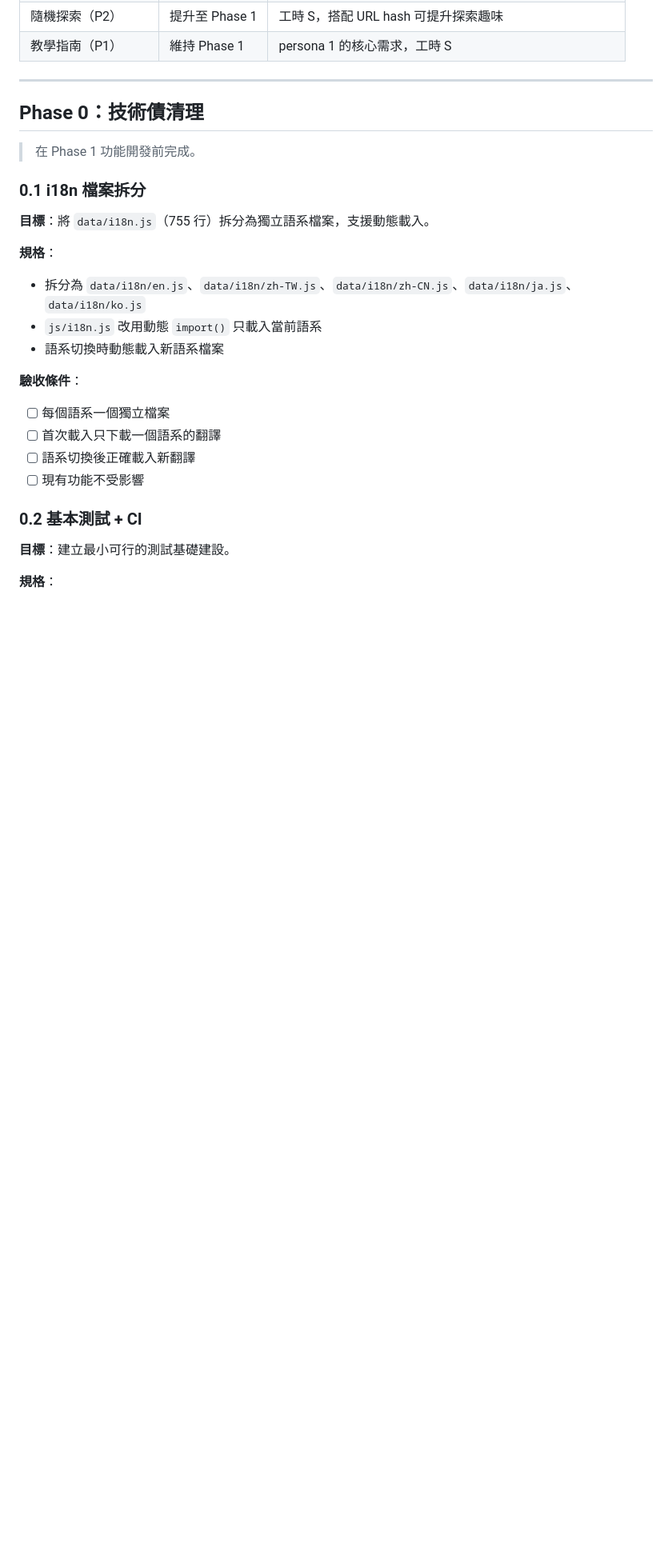
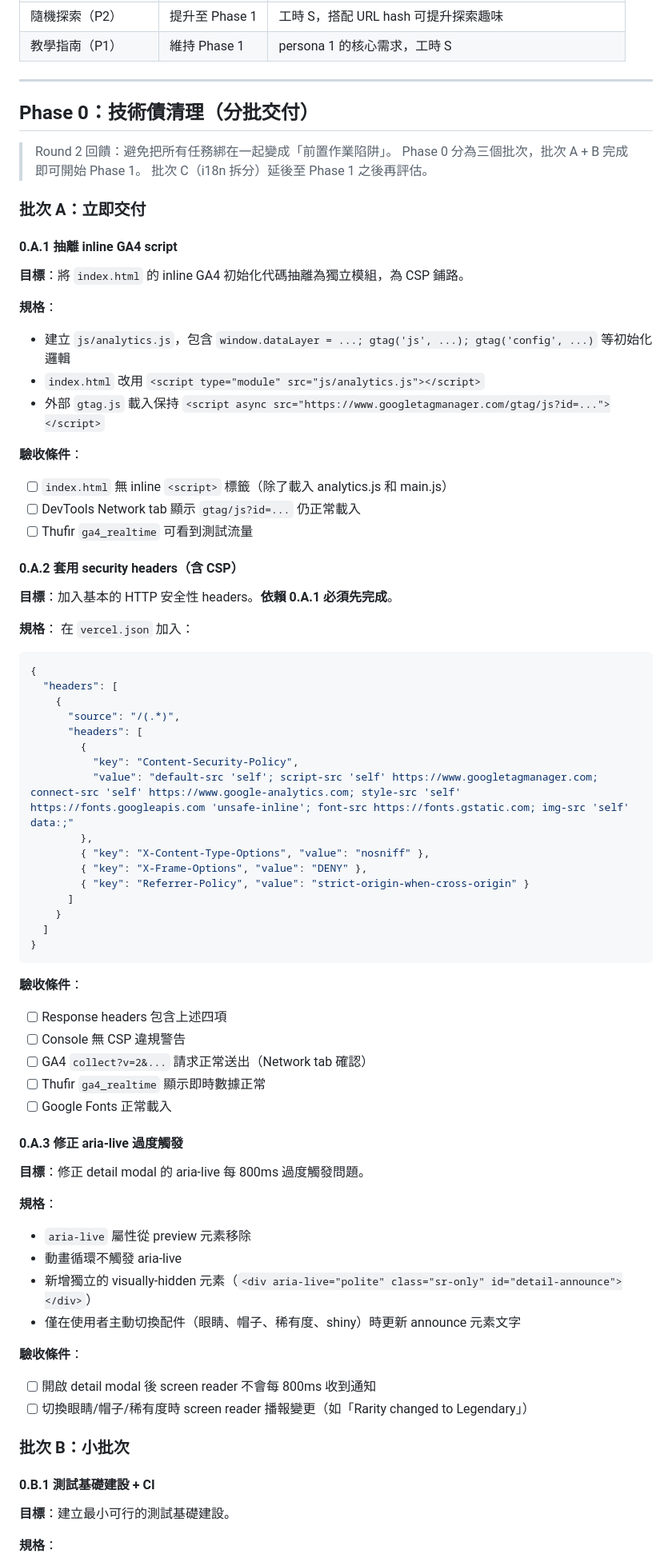
Before and after one commit to Clementtang/buddydex, a Markdown page: docs/prd.md, the part around one of its changes. Shown at 80% size. GitHub-like rendering; blank space fills up the shorter version.

Commit message:
docs: PRD v2.1 — Phase 0 batches, hash validation, OG image spec, rollback

````diff
--- a/docs/prd.md
+++ b/docs/prd.md
@@ -42,28 +42,83 @@
 
 ---
 
-## Phase 0：技術債清理
+## Phase 0：技術債清理（分批交付）
 
-> 在 Phase 1 功能開發前完成。
+> Round 2 回饋：避免把所有任務綁在一起變成「前置作業陷阱」。
+> Phase 0 分為三個批次，批次 A + B 完成即可開始 Phase 1。
+> 批次 C（i18n 拆分）延後至 Phase 1 之後再評估。
 
-### 0.1 i18n 檔案拆分
+### 批次 A：立即交付
 
-**目標**：將 `data/i18n.js`（755 行）拆分為獨立語系檔案，支援動態載入。
+#### 0.A.1 抽離 inline GA4 script
+
+**目標**：將 `index.html` 的 inline GA4 初始化代碼抽離為獨立模組，為 CSP 鋪路。
 
 **規格**：
 
-- 拆分為 `data/i18n/en.js`、`data/i18n/zh-TW.js`、`data/i18n/zh-CN.js`、`data/i18n/ja.js`、`data/i18n/ko.js`
-- `js/i18n.js` 改用動態 `import()` 只載入當前語系
-- 語系切換時動態載入新語系檔案
+- 建立 `js/analytics.js`，包含 `window.dataLayer = ...; gtag('js', ...); gtag('config', ...)` 等初始化邏輯
+- `index.html` 改用 `<script type="module" src="js/analytics.js"></script>`
+- 外部 `gtag.js` 載入保持 `<script async src="https://www.googletagmanager.com/gtag/js?id=..."></script>`
 
 **驗收條件**：
 
-- [ ] 每個語系一個獨立檔案
-- [ ] 首次載入只下載一個語系的翻譯
-- [ ] 語系切換後正確載入新翻譯
-- [ ] 現有功能不受影響
+- [ ] `index.html` 無 inline `<script>` 標籤（除了載入 analytics.js 和 main.js）
+- [ ] DevTools Network tab 顯示 `gtag/js?id=...` 仍正常載入
+- [ ] Thufir `ga4_realtime` 可看到測試流量
 
-### 0.2 基本測試 + CI
+#### 0.A.2 套用 security headers（含 CSP）
+
+**目標**：加入基本的 HTTP 安全性 headers。**依賴 0.A.1 必須先完成**。
+
+**規格**：
+在 `vercel.json` 加入：
+
+```json
+{
+  "headers": [
+    {
+      "source": "/(.*)",
+      "headers": [
+        {
+          "key": "Content-Security-Policy",
+          "value": "default-src 'self'; script-src 'self' https://www.googletagmanager.com; connect-src 'self' https://www.google-analytics.com; style-src 'self' https://fonts.googleapis.com 'unsafe-inline'; font-src https://fonts.gstatic.com; img-src 'self' data:;"
+        },
+        { "key": "X-Content-Type-Options", "value": "nosniff" },
+        { "key": "X-Frame-Options", "value": "DENY" },
+        { "key": "Referrer-Policy", "value": "strict-origin-when-cross-origin" }
+      ]
+    }
+  ]
+}
+```
+
+**驗收條件**：
+
+- [ ] Response headers 包含上述四項
+- [ ] Console 無 CSP 違規警告
+- [ ] GA4 `collect?v=2&...` 請求正常送出（Network tab 確認）
+- [ ] Thufir `ga4_realtime` 顯示即時數據正常
+- [ ] Google Fonts 正常載入
+
+#### 0.A.3 修正 aria-live 過度觸發
+
+**目標**：修正 detail modal 的 aria-live 每 800ms 過度觸發問題。
+
+**規格**：
+
+- `aria-live` 屬性從 preview 元素移除
+- 動畫循環不觸發 aria-live
+- 新增獨立的 visually-hidden 元素（`<div aria-live="polite" class="sr-only" id="detail-announce"></div>`）
+- 僅在使用者主動切換配件（眼睛、帽子、稀有度、shiny）時更新 announce 元素文字
+
+**驗收條件**：
+
+- [ ] 開啟 detail modal 後 screen reader 不會每 800ms 收到通知
+- [ ] 切換眼睛/帽子/稀有度時 screen reader 播報變更（如「Rarity changed to Legendary」）
+
+### 批次 B：小批次
+
+#### 0.B.1 測試基礎建設 + CI
 
 **目標**：建立最小可行的測試基礎建設。
 
````
Also changed, not shown: other parts of docs/prd.md (+56 -48 lines).
